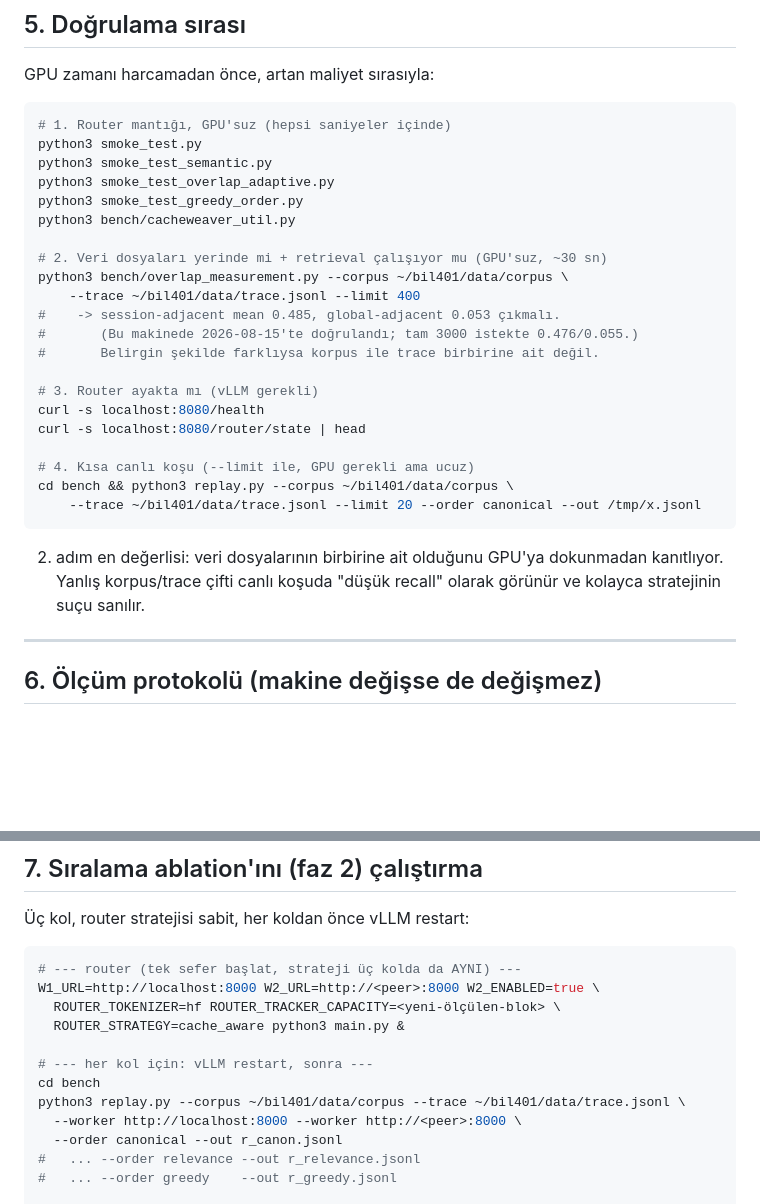
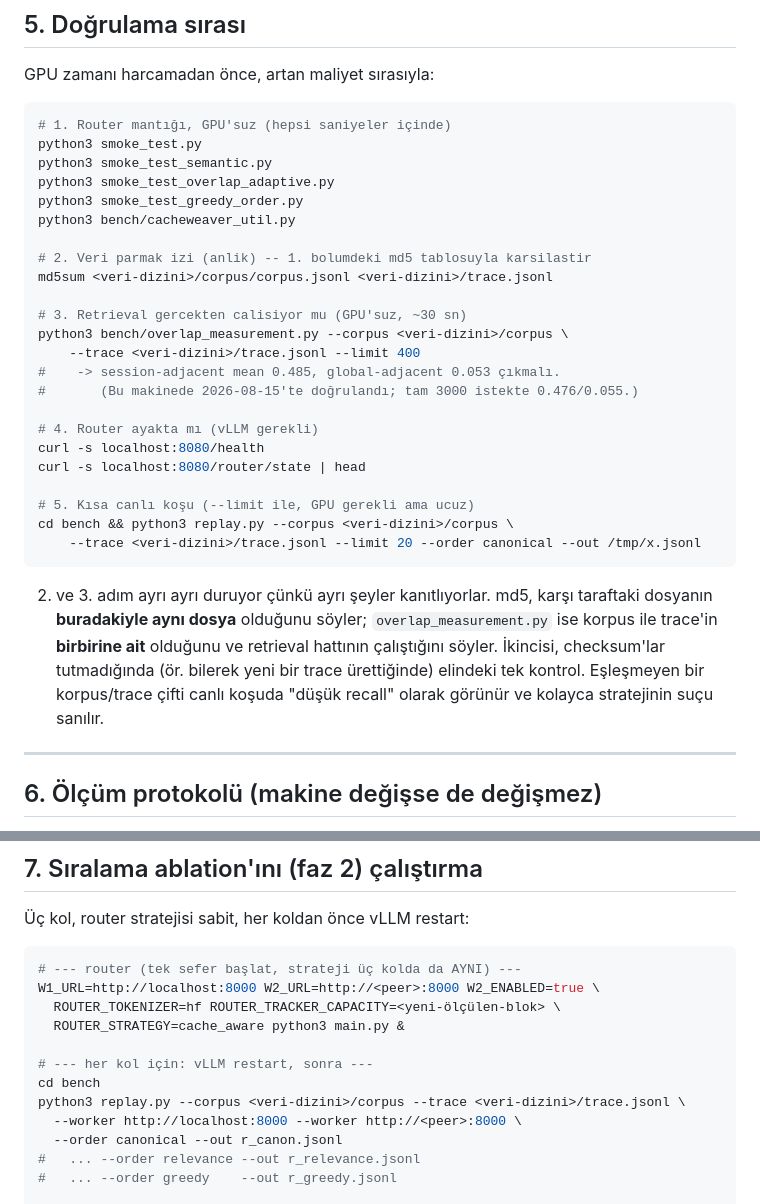
Before and after one commit to ubbx05/cache-aware-llm-router, a Markdown page: SETUP.md, 2 parts joined by grey strips. Rendered like a GitHub page; blank space fills up the shorter version.

````diff
--- a/SETUP.md
+++ b/SETUP.md
@@ -140,25 +171,31 @@ python3 smoke_test_overlap_adaptive.py
 python3 smoke_test_greedy_order.py
 python3 bench/cacheweaver_util.py
 
-# 2. Veri dosyaları yerinde mi + retrieval çalışıyor mu (GPU'suz, ~30 sn)
-python3 bench/overlap_measurement.py --corpus ~/bil401/data/corpus \
-    --trace ~/bil401/data/trace.jsonl --limit 400
+# 2. Veri parmak izi (anlik) -- 1. bolumdeki md5 tablosuyla karsilastir
+md5sum <veri-dizini>/corpus/corpus.jsonl <veri-dizini>/trace.jsonl
+
+# 3. Retrieval gercekten calisiyor mu (GPU'suz, ~30 sn)
+python3 bench/overlap_measurement.py --corpus <veri-dizini>/corpus \
+    --trace <veri-dizini>/trace.jsonl --limit 400
 #    -> session-adjacent mean 0.485, global-adjacent 0.053 çıkmalı.
 #       (Bu makinede 2026-08-15'te doğrulandı; tam 3000 istekte 0.476/0.055.)
-#       Belirgin şekilde farklıysa korpus ile trace birbirine ait değil.
 
-# 3. Router ayakta mı (vLLM gerekli)
+# 4. Router ayakta mı (vLLM gerekli)
 curl -s localhost:8080/health
 curl -s localhost:8080/router/state | head
 
-# 4. Kısa canlı koşu (--limit ile, GPU gerekli ama ucuz)
-cd bench && python3 replay.py --corpus ~/bil401/data/corpus \
-    --trace ~/bil401/data/trace.jsonl --limit 20 --order canonical --out /tmp/x.jsonl
+# 5. Kısa canlı koşu (--limit ile, GPU gerekli ama ucuz)
+cd bench && python3 replay.py --corpus <veri-dizini>/corpus \
+    --trace <veri-dizini>/trace.jsonl --limit 20 --order canonical --out /tmp/x.jsonl
 ```
 
-2. adım en değerlisi: veri dosyalarının birbirine ait olduğunu GPU'ya
-dokunmadan kanıtlıyor. Yanlış korpus/trace çifti canlı koşuda "düşük recall"
-olarak görünür ve kolayca stratejinin suçu sanılır.
+2. ve 3. adım ayrı ayrı duruyor çünkü ayrı şeyler kanıtlıyorlar. md5, karşı
+taraftaki dosyanın **buradakiyle aynı dosya** olduğunu söyler;
+`overlap_measurement.py` ise korpus ile trace'in **birbirine ait** olduğunu ve
+retrieval hattının çalıştığını söyler. İkincisi, checksum'lar tutmadığında
+(ör. bilerek yeni bir trace ürettiğinde) elindeki tek kontrol. Eşleşmeyen bir
+korpus/trace çifti canlı koşuda "düşük recall" olarak görünür ve kolayca
+stratejinin suçu sanılır.
 
 ---
 
@@ -187,7 +224,7 @@ W1_URL=http://localhost:8000 W2_URL=http://<peer>:8000 W2_ENABLED=true \
 
 # --- her kol için: vLLM restart, sonra ---
 cd bench
-python3 replay.py --corpus ~/bil401/data/corpus --trace ~/bil401/data/trace.jsonl \
+python3 replay.py --corpus <veri-dizini>/corpus --trace <veri-dizini>/trace.jsonl \
   --worker http://localhost:8000 --worker http://<peer>:8000 \
   --order canonical --out r_canon.jsonl
 #   ... --order relevance --out r_relevance.jsonl
````
Also changed, not shown: other parts of SETUP.md (+64 -33 lines).
